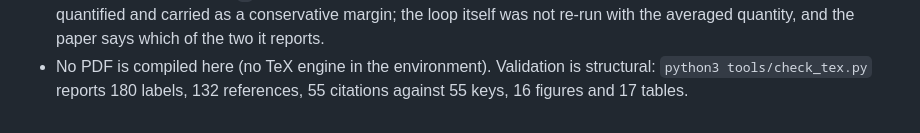
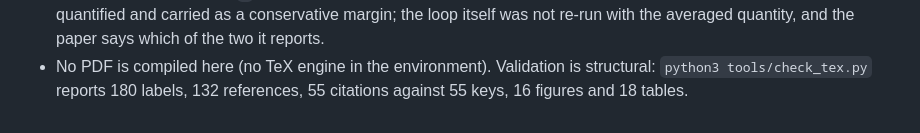
Before and after one commit to vipin-oss/HFF_Final_Overleaf_Package_FIXED, a Markdown page: reproducibility_package/manuscript/ANALYTICAL_UPGRADE.md, the part around the change. GitHub-like rendering.

Commit message:
Correct the table count in the inventory (18 tables: 13 generated + 5 in main.tex)
Co-authored-by: arena-agent <297053741+arena-agent@users.noreply.github.com>

```diff
--- a/reproducibility_package/manuscript/ANALYTICAL_UPGRADE.md
+++ b/reproducibility_package/manuscript/ANALYTICAL_UPGRADE.md
@@ -71,4 +71,4 @@ cd program
   re-run with the averaged quantity, and the paper says which of the two it reports.
 * No PDF is compiled here (no TeX engine in the environment). Validation is structural:
   `python3 tools/check_tex.py` reports 180 labels, 132 references, 55 citations against 55 keys,
-  16 figures and 17 tables.
+  16 figures and 18 tables.
```
Also changed, not shown: README.md (+1 -1 lines), journal_submission/ANALYTICAL_UPGRADE.md (+1 -1 lines).
